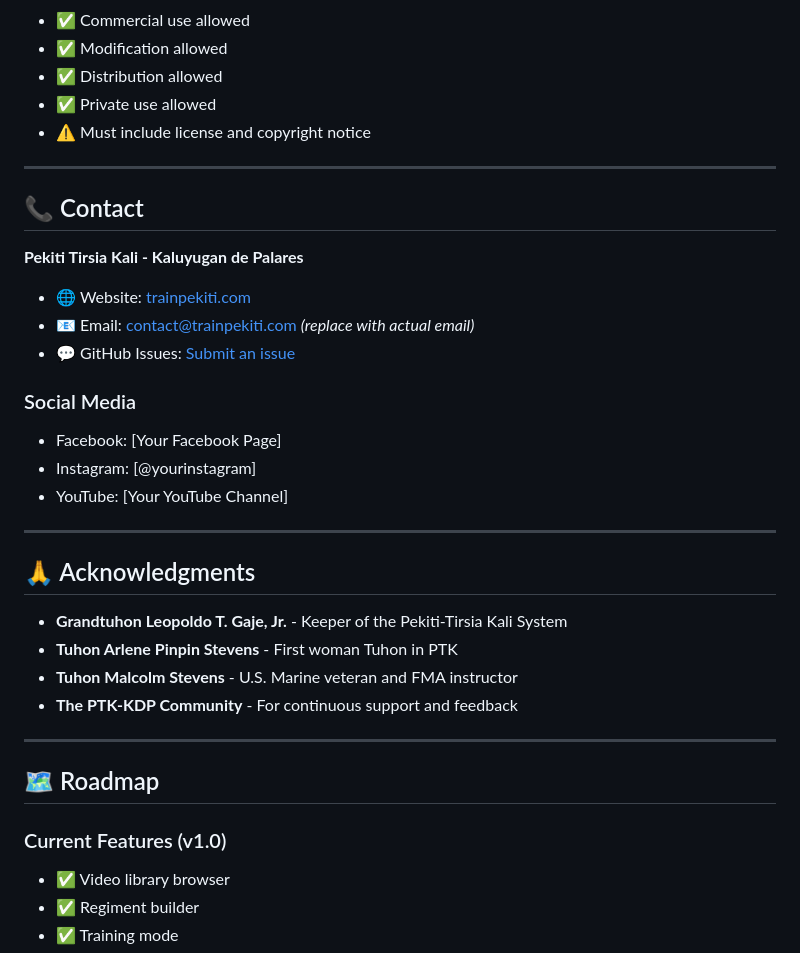
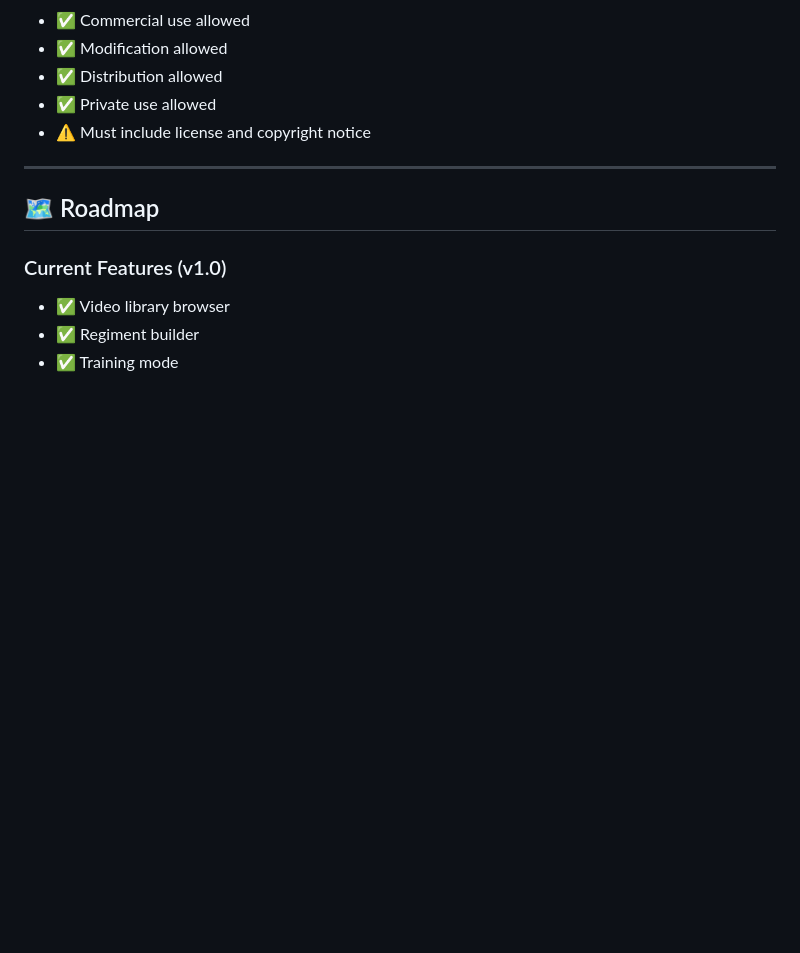
Before and after one commit to apinste/PTK-Training-Regiment-Builder, a Markdown page: README.md, the part around the change. GitHub-like rendering; blank space fills up the shorter version.

Commit message:
Clean up README by removing contact and acknowledgments
Removed contact information, social media links, and acknowledgments from the README.

```diff
--- a/README.md
+++ b/README.md
@@ -240,31 +240,6 @@ This project is licensed under the MIT License - see the [LICENSE](LICENSE) file
 
 ---
 
-## 📞 Contact
-
-**Pekiti Tirsia Kali - Kaluyugan de Palares**
-
-- 🌐 Website: [trainpekiti.com](https://trainpekiti.com)
-- 📧 Email: contact@trainpekiti.com *(replace with actual email)*
-- 💬 GitHub Issues: [Submit an issue](https://github.com/yourusername/ptk-regiment-builder/issues)
-
-### Social Media
-
-- Facebook: [Your Facebook Page]
-- Instagram: [@yourinstagram]
-- YouTube: [Your YouTube Channel]
-
----
-
-## 🙏 Acknowledgments
-
-- **Grandtuhon Leopoldo T. Gaje, Jr.** - Keeper of the Pekiti-Tirsia Kali System
-- **Tuhon Arlene Pinpin Stevens** - First woman Tuhon in PTK
-- **Tuhon Malcolm Stevens** - U.S. Marine veteran and FMA instructor
-- **The PTK-KDP Community** - For continuous support and feedback
-
----
-
 ## 🗺️ Roadmap
 
 ### Current Features (v1.0)
```
